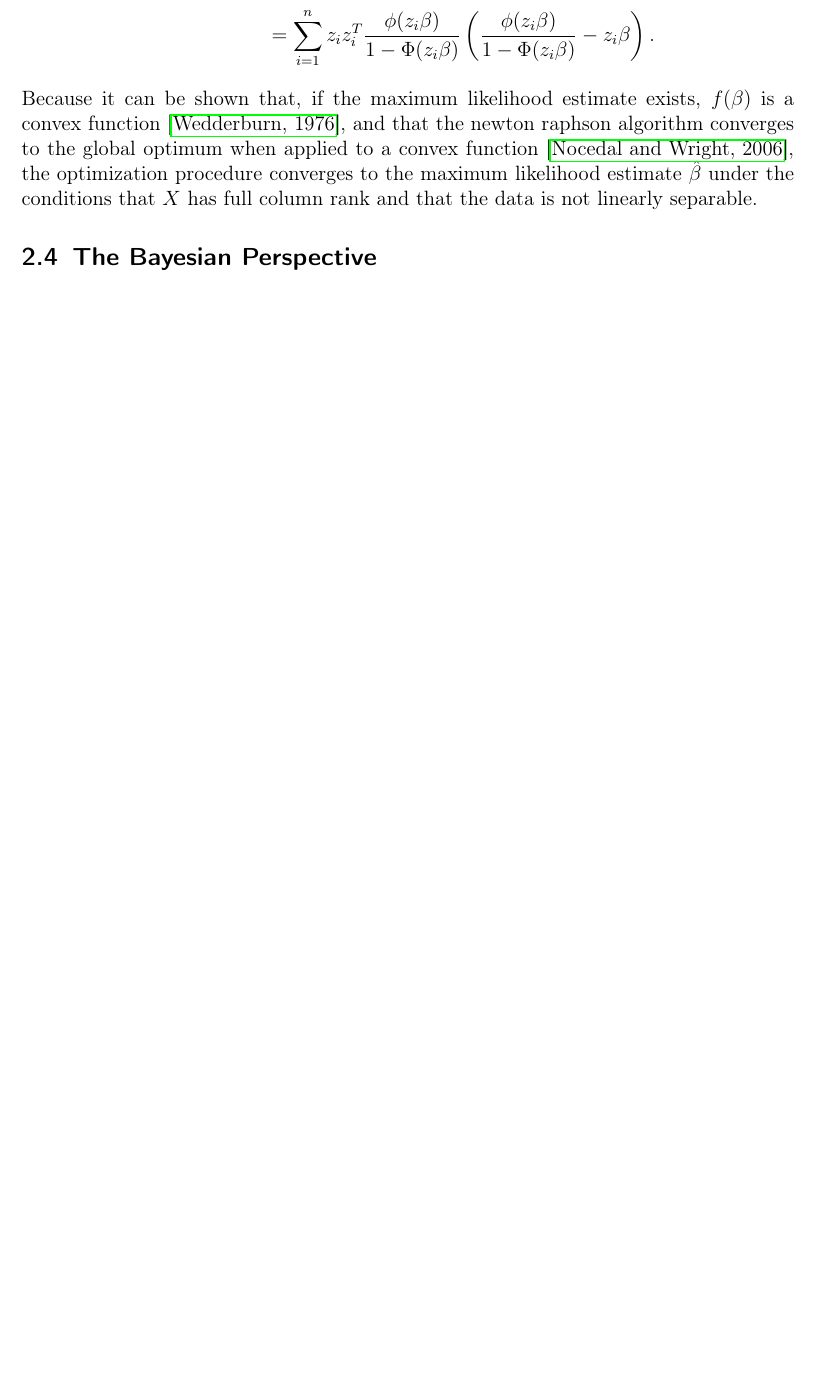
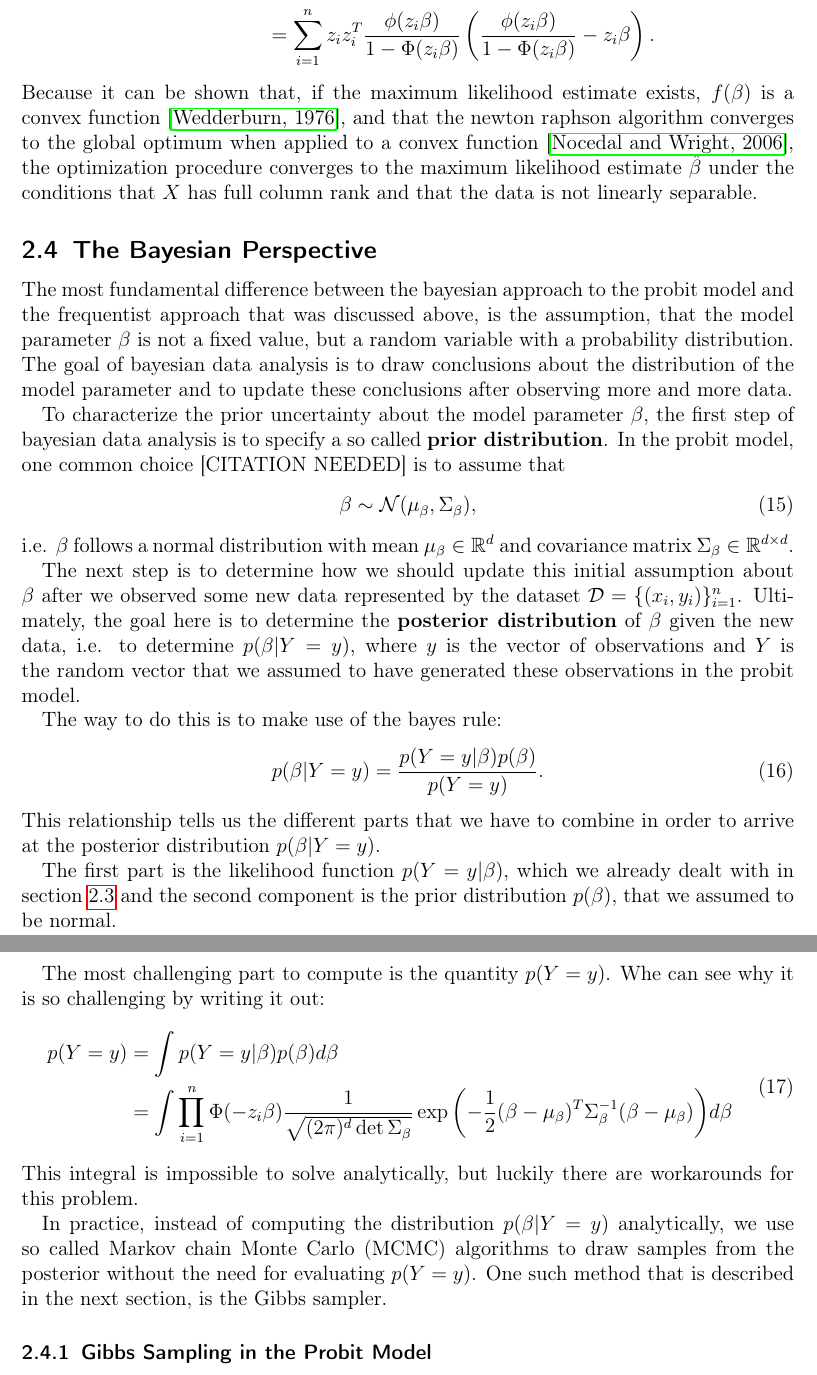
Before and after one commit to chr-peters/masters-thesis, a LaTeX thesis (masters_thesis_christian_peters.tex, which reads sections/probit.tex): part of page 10 of 26 before the commit and two parts of pages 10 and 11 of 27 after it, the two joined at a grey line, cut so that both start at the same text, the shorter picture padded with empty space. Compiled offline with pdfLaTeX.

Commit message:
first writeup of bayesian perspective

```diff
--- a/sections/probit.tex
+++ b/sections/probit.tex
@@ -406,6 +408,65 @@ $X$ has full column rank and that the data is not linearly separable.
 
 \subsection{The Bayesian Perspective}
 
+The most fundamental difference between the bayesian approach to
+the probit model and the frequentist approach that was discussed above,
+is the assumption, that the model parameter $\beta$ is not a fixed
+value, but a random variable with a probability distribution.
+The goal of bayesian data analysis is to draw conclusions about
+the distribution of the model parameter and to update these
+conclusions after observing more and more data.
 
+To characterize the prior uncertainty about the model parameter $\beta$,
+the first step of bayesian data analysis is to specify a so called
+\textbf{prior distribution}.
+In the probit model, one common choice [CITATION NEEDED] is to assume that
+\begin{equation}
+    \beta \sim \mathcal{N}(\mu_\beta, \Sigma_\beta),
+\end{equation}
+i.e. $\beta$ follows a normal distribution with mean
+$\mu_\beta \in \mathbb{R}^d$ and
+covariance matrix $\Sigma_\beta \in \mathbb{R}^{d \times d}$.
+
+The next step is to determine how we should update this initial
+assumption about $\beta$ after we observed some new data
+represented by the dataset $\mathcal{D} = \{(x_i, y_i)\}_{i=1}^n$.
+Ultimately, the goal here is to determine the
+\textbf{posterior distribution} of $\beta$ given the new data,
+i.e. to determine $p(\beta | Y=y)$, where $y$ is the
+vector of observations and $Y$ is the random vector that we
+assumed to have generated these observations in the probit model.
+
+The way to do this is to make use of the bayes rule:
+\begin{equation}
+    p(\beta | Y=y) = \frac{p(Y=y | \beta) p(\beta)}{p(Y=y)}.
+\end{equation}
+This relationship tells us the different parts that we have to combine
+in order to arrive at the posterior distribution $p(\beta | Y=y)$.
+
+The first part is the likelihood function $p(Y=y|\beta)$,
+which we already dealt with in section~\ref{sec:parameter-estimation} and
+the second component is the prior distribution $p(\beta)$,
+that we assumed to be normal.
+
+The most challenging part to compute is the quantity $p(Y=y)$.
+Whe can see why it is so challenging by writing it out:
+\begin{equation}
+    \begin{split}
+        p(Y=y) &= \int p(Y=y|\beta)p(\beta) d\beta \\
+        &= \int \prod_{i=1}^n \Phi(- z_i \beta)
+        \frac{1}{\sqrt{(2\pi)^d \det{\Sigma_\beta}}}
+        \exp{\left(-\frac{1}{2}(\beta - \mu_\beta)^T \Sigma_\beta^{-1}(\beta - \mu_\beta)\right)} d\beta
+    \end{split}
+\end{equation}
+This integral is impossible to solve analytically, but luckily
+there are workarounds for this problem.
+
+In practice, instead of computing the distribution $p(\beta|Y=y)$
+analytically, we use so called Markov chain Monte Carlo (MCMC)
+algorithms to draw samples from the posterior without the
+need for evaluating $p(Y=y)$. One such method that is described
+in the next section, is the Gibbs sampler.
+
+\subsubsection{Gibbs Sampling in the Probit Model}
 
 \newpage
```
Also changed, not shown: sections/probit.tex (2 more changed lines).
